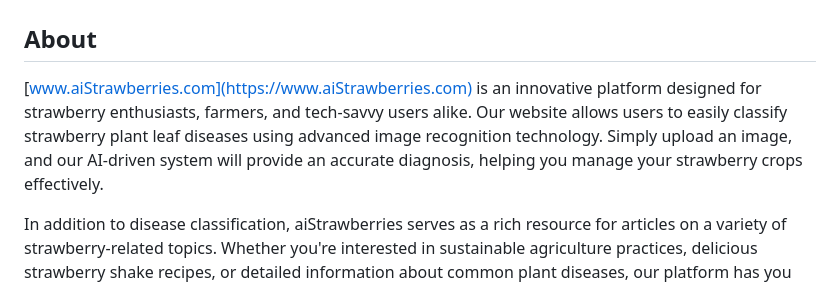
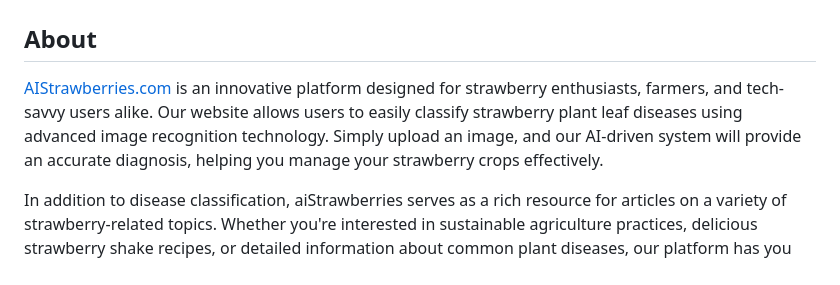
Before and after one commit to Dor12k/Classification_Web_Application, a Markdown page: README.md, the part around the change. Rendered like a GitHub page.

```diff
--- a/README.md
+++ b/README.md
@@ -3,7 +3,7 @@
 
 ## About
 
-[www.aiStrawberries.com](https://www.aiStrawberries.com) is an innovative platform designed for strawberry enthusiasts, farmers, and tech-savvy users alike. Our website allows users to easily classify strawberry plant leaf diseases using advanced image recognition technology. Simply upload an image, and our AI-driven system will provide an accurate diagnosis, helping you manage your strawberry crops effectively.
+[AIStrawberries.com](https://www.aiStrawberries.com) is an innovative platform designed for strawberry enthusiasts, farmers, and tech-savvy users alike. Our website allows users to easily classify strawberry plant leaf diseases using advanced image recognition technology. Simply upload an image, and our AI-driven system will provide an accurate diagnosis, helping you manage your strawberry crops effectively.
 
 In addition to disease classification, aiStrawberries serves as a rich resource for articles on a variety of strawberry-related topics. Whether you're interested in sustainable agriculture practices, delicious strawberry shake recipes, or detailed information about common plant diseases, our platform has you covered.
 
```
